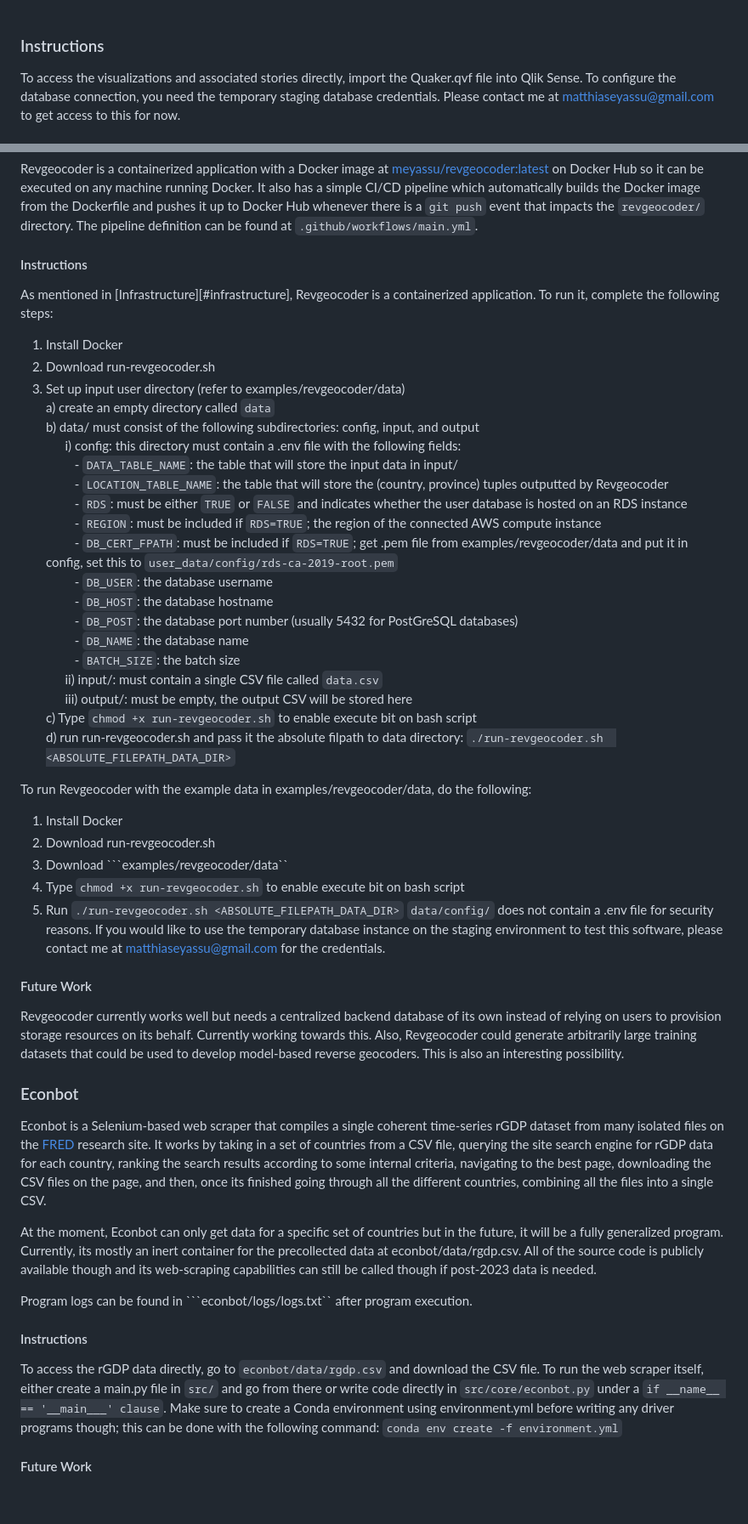
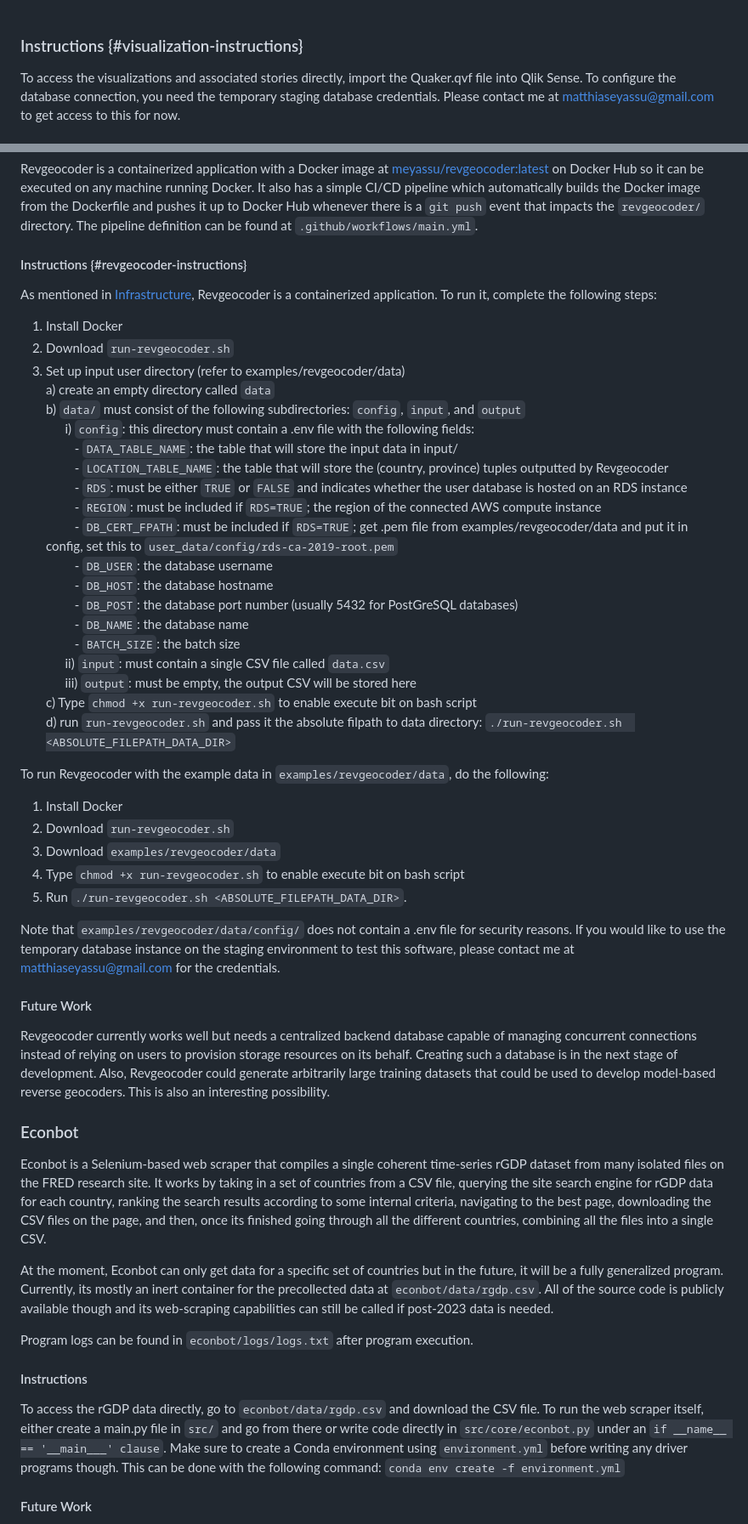
Before and after one commit to meyassu/quaker, a Markdown page: README.md, 2 parts joined by grey strips. Shown at 85% size. Drawn GitHub-style; blank space fills up the shorter version.

````diff
--- a/README.md
+++ b/README.md
@@ -62,7 +64,7 @@ Time-series rGDP data parallel with time-series earthquake frequency data.<br><b
 ![spatiotemporal-visualization-2011](https://github.com/meyassu/quaker/raw/main/documentation/img/earthquakes_rgdp_japan.png?raw=true)
 Japanese rGDP resilient to 2011 catastrophes.<br><br>
 
-### Instructions
+### Instructions {#visualization-instructions}
 To access the visualizations and associated stories directly, import the Quaker.qvf file into Qlik Sense. To configure the database connection, you need the temporary staging database credentials. Please contact me at matthiaseyassu@gmail.com to get access to this for now.
 
 ## Modules
@@ -96,14 +98,14 @@ R-tree graphical representation.<br>
 #### Infrastructure
 Revgeocoder is a containerized application with a Docker image at [meyassu/revgeocoder:latest](https://hub.docker.com/repository/docker/meyassu/revgeocoder/general) on Docker Hub so it can be executed on any machine running Docker. It also has a simple CI/CD pipeline which automatically builds the Docker image from the Dockerfile and pushes it up to Docker Hub whenever there is a ```git push``` event that impacts the ```revgeocoder/``` directory. The pipeline definition can be found at ```.github/workflows/main.yml```.
 
-#### Instructions
-As mentioned in [Infrastructure][#infrastructure], Revgeocoder is a containerized application. To run it, complete the following steps:
+#### Instructions {#revgeocoder-instructions}
+As mentioned in [Infrastructure](#infrastructure), Revgeocoder is a containerized application. To run it, complete the following steps:
 1) Install Docker
-2) Download run-revgeocoder.sh
+2) Download ```run-revgeocoder.sh```
 3) Set up input user directory (refer to examples/revgeocoder/data) <br>
     a) create an empty directory called ```data``` <br>
-    b) data/ must consist of the following subdirectories: config, input, and output <br>
-       &emsp;&emsp;i) config: this directory must contain a .env file with the following fields: <br>
+    b) ```data/``` must consist of the following subdirectories: ```config```, ```input```, and ```output``` <br>
+       &emsp;&emsp;i) ```config```: this directory must contain a .env file with the following fields: <br>
             &emsp;&emsp;&emsp;- ```DATA_TABLE_NAME```: the table that will store the input data in input/ <br>
             &emsp;&emsp;&emsp;- ```LOCATION_TABLE_NAME```: the table that will store the (country, province) tuples outputted by Revgeocoder <br>
             &emsp;&emsp;&emsp;- ```RDS```: must be either ```TRUE``` or ```FALSE``` and indicates whether the user database is hosted on an RDS instance <br>
@@ -114,32 +116,33 @@ As mentioned in [Infrastructure][#infrastructure], Revgeocoder is a containerize
             &emsp;&emsp;&emsp;- ```DB_POST```: the database port number (usually 5432 for PostGreSQL databases) <br>
             &emsp;&emsp;&emsp;- ```DB_NAME```: the database name <br>
             &emsp;&emsp;&emsp;- ```BATCH_SIZE```: the batch size <br>
-        &emsp;&emsp;ii) input/: must contain a single CSV file called ```data.csv``` <br>
-        &emsp;&emsp;iii) output/: must be empty, the output CSV will be stored here <br>
+        &emsp;&emsp;ii) ```input```: must contain a single CSV file called ```data.csv``` <br>
+        &emsp;&emsp;iii) ```output```: must be empty, the output CSV will be stored here <br>
     c) Type ```chmod +x run-revgeocoder.sh``` to enable execute bit on bash script <br>
-    d) run run-revgeocoder.sh and pass it the absolute filpath to data directory: ```./run-revgeocoder.sh  <ABSOLUTE_FILEPATH_DATA_DIR>```
+    d) run ```run-revgeocoder.sh``` and pass it the absolute filpath to data directory: ```./run-revgeocoder.sh  <ABSOLUTE_FILEPATH_DATA_DIR>```
 
-To run Revgeocoder with the example data in examples/revgeocoder/data, do the following:
+To run Revgeocoder with the example data in ```examples/revgeocoder/data```, do the following:
 1) Install Docker
-2) Download run-revgeocoder.sh
-3) Download ```examples/revgeocoder/data``
+2) Download ```run-revgeocoder.sh```
+3) Download ```examples/revgeocoder/data```
 4) Type ```chmod +x run-revgeocoder.sh``` to enable execute bit on bash script
-5) Run ```./run-revgeocoder.sh <ABSOLUTE_FILEPATH_DATA_DIR>```
-```data/config/``` does not contain a .env file for security reasons. If you would like to use the temporary database instance on the staging environment to test this software, please contact me at matthiaseyassu@gmail.com for the credentials.
+5) Run ```./run-revgeocoder.sh <ABSOLUTE_FILEPATH_DATA_DIR>```.
+
+Note that ```examples/revgeocoder/data/config/``` does not contain a .env file for security reasons. If you would like to use the temporary database instance on the staging environment to test this software, please contact me at matthiaseyassu@gmail.com for the credentials.
 
 
 #### Future Work
-Revgeocoder currently works well but needs a centralized backend database of its own instead of relying on users to provision storage resources on its behalf. Currently working towards this. Also, Revgeocoder could generate arbitrarily large training datasets that could be used to develop model-based reverse geocoders. This is also an interesting possibility.
+Revgeocoder currently works well but needs a centralized backend database capable of managing concurrent connections instead of relying on users to provision storage resources on its behalf. Creating such a database is in the next stage of development. Also, Revgeocoder could generate arbitrarily large training datasets that could be used to develop model-based reverse geocoders. This is also an interesting possibility.
 
 ### Econbot
-Econbot is a Selenium-based web scraper that compiles a single coherent time-series rGDP dataset from many isolated files on the [FRED](https://fred.stlouisfed.org/) research site. It works by taking in a set of countries from a CSV file, querying the site search engine for rGDP data for each country, ranking the search results according to some internal criteria, navigating to the best page, downloading the CSV files on the page, and then, once its finished going through all the different countries, combining all the files into a single CSV.
+Econbot is a Selenium-based web scraper that compiles a single coherent time-series rGDP dataset from many isolated files on the FRED research site. It works by taking in a set of countries from a CSV file, querying the site search engine for rGDP data for each country, ranking the search results according to some internal criteria, navigating to the best page, downloading the CSV files on the page, and then, once its finished going through all the different countries, combining all the files into a single CSV.
 
-At the moment, Econbot can only get data for a specific set of countries but in the future, it will be a fully generalized program. Currently, its mostly an inert container for the precollected data at econbot/data/rgdp.csv. All of the source code is publicly available though and its web-scraping capabilities can still be called though if post-2023 data is needed.
+At the moment, Econbot can only get data for a specific set of countries but in the future, it will be a fully generalized program. Currently, its mostly an inert container for the precollected data at ```econbot/data/rgdp.csv```. All of the source code is publicly available though and its web-scraping capabilities can still be called if post-2023 data is needed.
 
-Program logs can be found in ```econbot/logs/logs.txt`` after program execution.
+Program logs can be found in ```econbot/logs/logs.txt``` after program execution.
 
 #### Instructions
-To access the rGDP data directly, go to ```econbot/data/rgdp.csv``` and download the CSV file. To run the web scraper itself, either create a main.py file in ```src/``` and go from there or write code directly in ```src/core/econbot.py``` under a ```if __name__ == '__main___' clause```. Make sure to create a Conda environment using environment.yml before writing any driver programs though; this can be done with the following command: ```conda env create -f environment.yml```
+To access the rGDP data directly, go to ```econbot/data/rgdp.csv``` and download the CSV file. To run the web scraper itself, either create a main.py file in ```src/``` and go from there or write code directly in ```src/core/econbot.py``` under an ```if __name__ == '__main___' clause```. Make sure to create a Conda environment using ```environment.yml``` before writing any driver programs though. This can be done with the following command: ```conda env create -f environment.yml```
 
 #### Future Work
 Ideally, Econbot would be able to get up-to-date information for any combination of country and macroeconomic variable from the FRED site. Currently working towards this as there would be significant benefit in a tool like this for economic analysis applications.
````
Also changed, not shown: other parts of README.md (+55 -53 lines).
